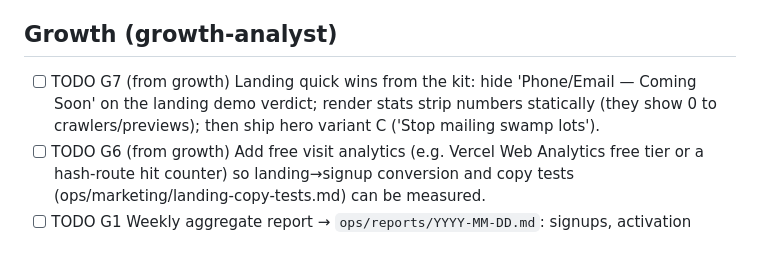
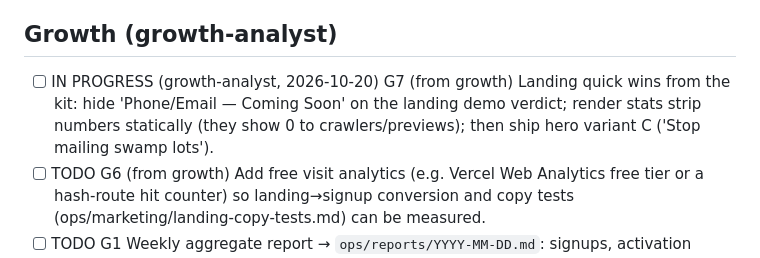
Before and after one commit to srikar2001/ParcelIQ, a Markdown page: ops/BACKLOG.md, the part around the change. Drawn GitHub-style.

Commit message:
board: growth-analyst claims G7 landing quick wins

```diff
--- a/ops/BACKLOG.md
+++ b/ops/BACKLOG.md
@@ -75,7 +75,7 @@ Chief-of-staff keeps each lane ordered by impact. Agents add findings here.
 - [x] DONE (2026-10-20, merged 0a6c513; agent/ux-polisher/landing-polish) U1 Landing page
 
 ## Growth (growth-analyst)
-- [ ] TODO G7 (from growth) Landing quick wins from the kit: hide 'Phone/Email — Coming Soon' on the landing demo verdict; render stats strip numbers statically (they show 0 to crawlers/previews); then ship hero variant C ('Stop mailing swamp lots').
+- [ ] IN PROGRESS (growth-analyst, 2026-10-20) G7 (from growth) Landing quick wins from the kit: hide 'Phone/Email — Coming Soon' on the landing demo verdict; render stats strip numbers statically (they show 0 to crawlers/previews); then ship hero variant C ('Stop mailing swamp lots').
 - [ ] TODO G6 (from growth) Add free visit analytics (e.g. Vercel Web Analytics free tier or a hash-route hit counter) so landing→signup conversion and copy tests (ops/marketing/landing-copy-tests.md) can be measured.
 - [ ] TODO G1 Weekly aggregate report → `ops/reports/YYYY-MM-DD.md`: signups, activation (signed up → ran a batch), batches, leads searches, retention. Counts only, no personal data.
 - [ ] TODO G3 County landing pages ("Vacant land due diligence in <County>, FL") generated from real data, linked from the landing page.
```
